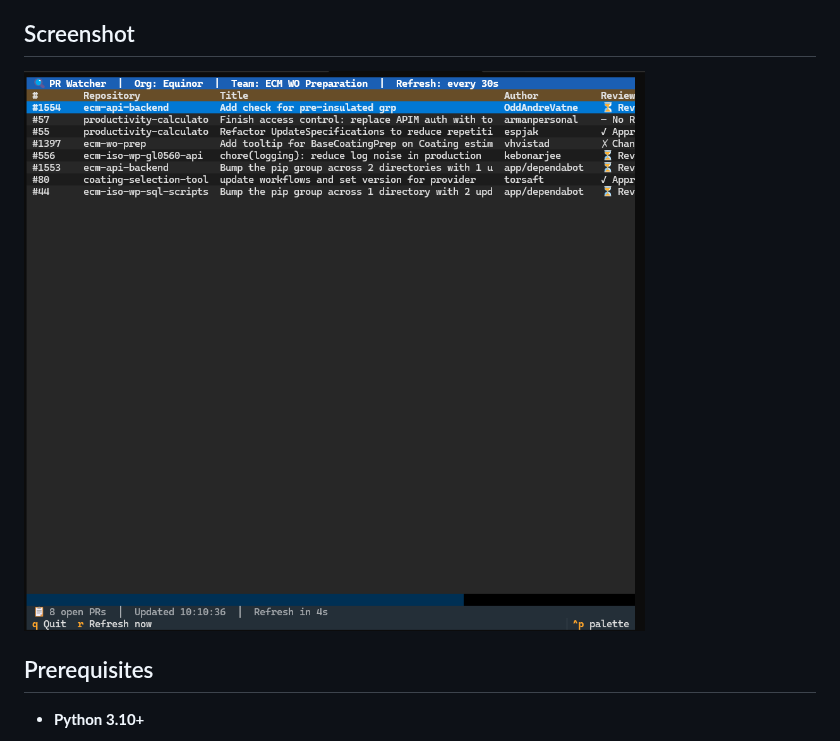
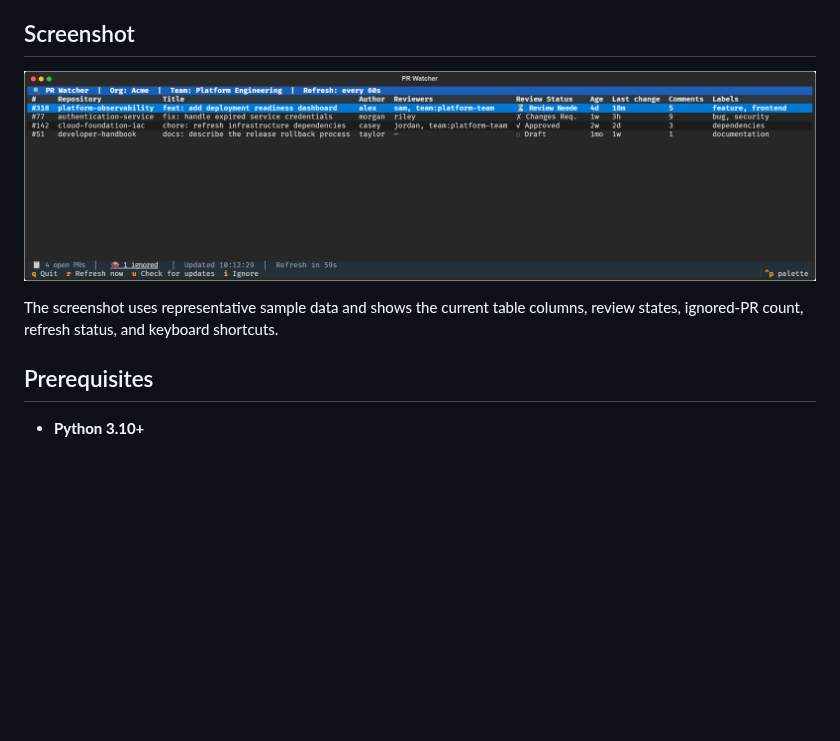
Before and after one commit to equinor/ecm-pr-watcher, a Markdown page: README.md, the part around the change. Drawn GitHub-style; pictures changed too: docs/screenshot.png; blank space fills up the shorter version.

Commit message:
Refresh README screenshot
Replace the outdated application image with a current sample-data capture so
the README accurately presents reviewers, activity age, labels, ignored PRs,
refresh state, and keyboard shortcuts.

Co-authored-by: Copilot <223556219+Copilot@users.noreply.github.com>

```diff
--- a/README.md
+++ b/README.md
@@ -4,7 +4,10 @@ A terminal-based (TUI) dashboard for monitoring open Pull Requests across all re
 
 ## Screenshot
 
-![ecm-pr-watcher in action](docs/screenshot.png)
+![PR Watcher showing pull-request activity, review status, ignored count, and shortcuts](docs/screenshot.png)
+
+The screenshot uses representative sample data and shows the current table
+columns, review states, ignored-PR count, refresh status, and keyboard shortcuts.
 
 ## Prerequisites
 
```
